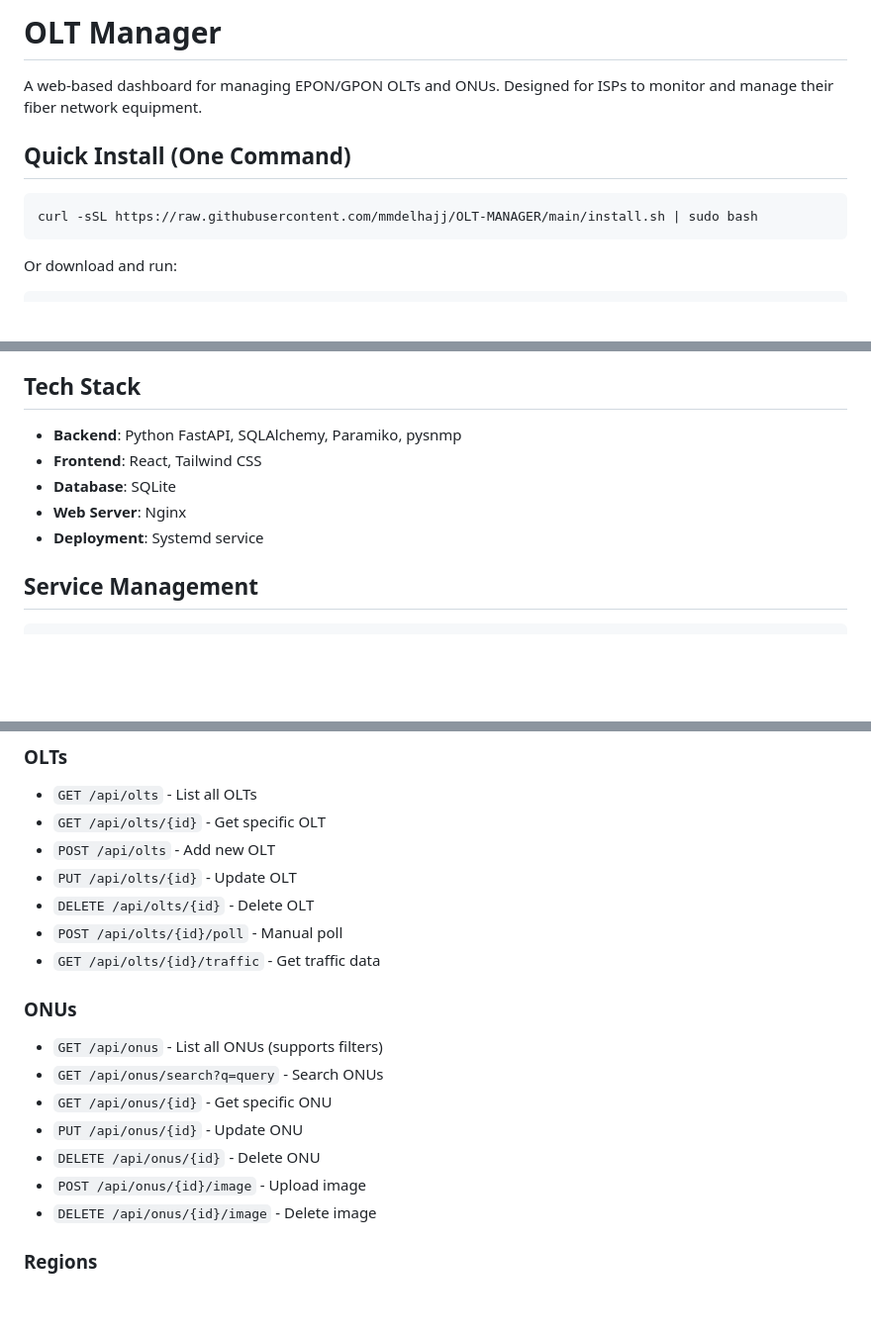
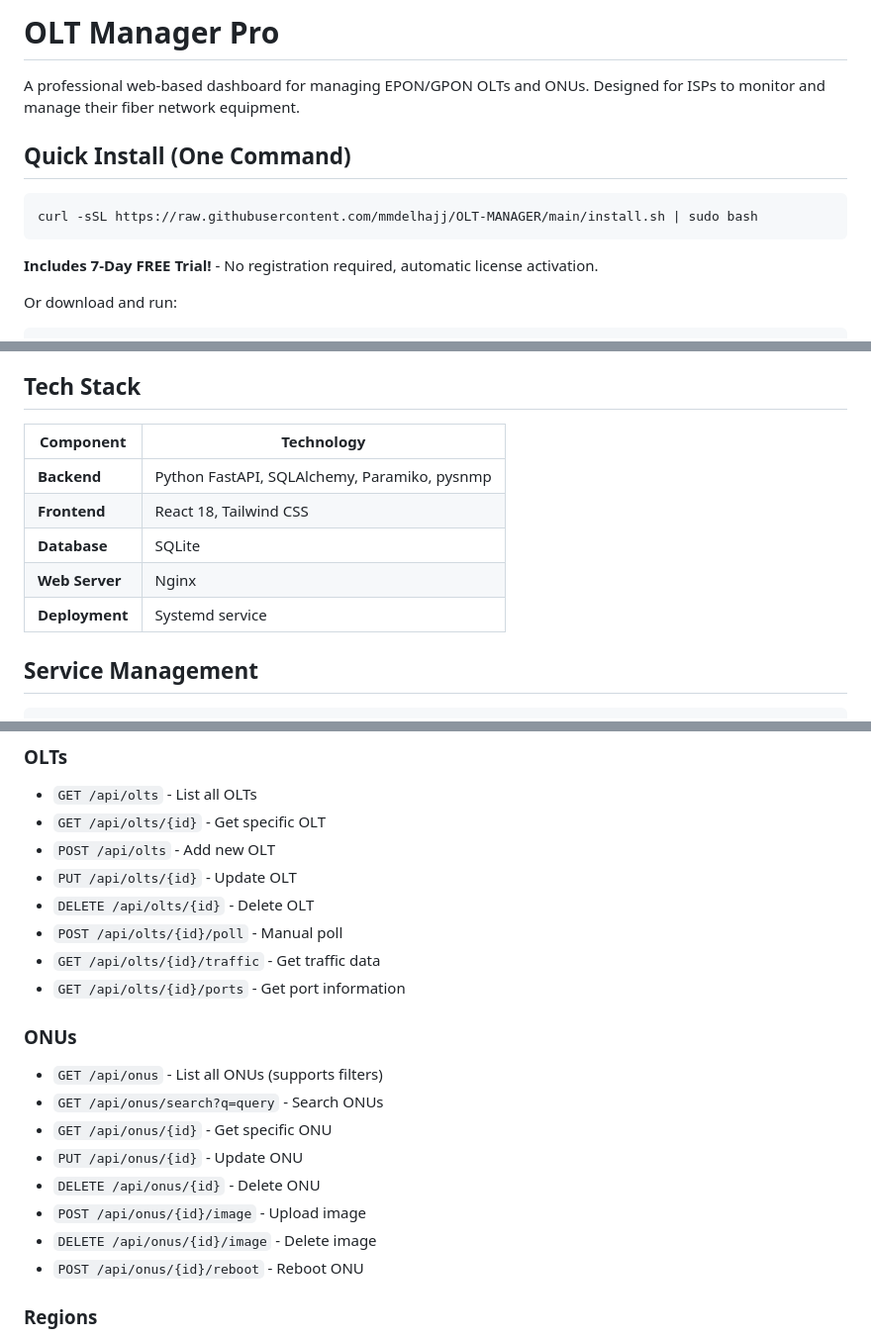
Before and after one commit to mmdelhajj/OLT-MANAGER, a Markdown page: README.md, 3 parts joined by grey strips. Shown: that part at 99% size. Drawn GitHub-style; blank space fills up the shorter version.

````diff
--- a/README.md
+++ b/README.md
@@ -1,12 +1,14 @@
-# OLT Manager
+# OLT Manager Pro
 
-A web-based dashboard for managing EPON/GPON OLTs and ONUs. Designed for ISPs to monitor and manage their fiber network equipment.
+A professional web-based dashboard for managing EPON/GPON OLTs and ONUs. Designed for ISPs to monitor and manage their fiber network equipment.
 
 ## Quick Install (One Command)
 
 ```bash
 curl -sSL https://raw.githubusercontent.com/mmdelhajj/OLT-MANAGER/main/install.sh | sudo bash
 ```
+
+**Includes 7-Day FREE Trial!** - No registration required, automatic license activation.
 
 Or download and run:
 
@@ -64,11 +98,13 @@ sudo /opt/olt-manager/install.sh --uninstall
 
 ## Tech Stack
 
-- **Backend**: Python FastAPI, SQLAlchemy, Paramiko, pysnmp
-- **Frontend**: React, Tailwind CSS
-- **Database**: SQLite
-- **Web Server**: Nginx
-- **Deployment**: Systemd service
+| Component | Technology |
+|-----------|------------|
+| **Backend** | Python FastAPI, SQLAlchemy, Paramiko, pysnmp |
+| **Frontend** | React 18, Tailwind CSS |
+| **Database** | SQLite |
+| **Web Server** | Nginx |
+| **Deployment** | Systemd service |
 
 ## Service Management
 
@@ -99,6 +135,7 @@ systemctl stop olt-backend
 - `DELETE /api/olts/{id}` - Delete OLT
 - `POST /api/olts/{id}/poll` - Manual poll
 - `GET /api/olts/{id}/traffic` - Get traffic data
+- `GET /api/olts/{id}/ports` - Get port information
 
 ### ONUs
 - `GET /api/onus` - List all ONUs (supports filters)
@@ -108,6 +145,7 @@ systemctl stop olt-backend
 - `DELETE /api/onus/{id}` - Delete ONU
 - `POST /api/onus/{id}/image` - Upload image
 - `DELETE /api/onus/{id}/image` - Delete image
+- `POST /api/onus/{id}/reboot` - Reboot ONU
 
 ### Regions
 - `GET /api/regions` - List all regions
````
Also changed, not shown: other parts of README.md (+91 -46 lines).
